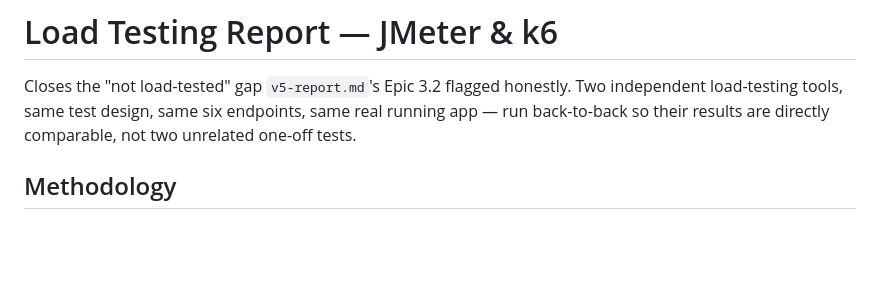
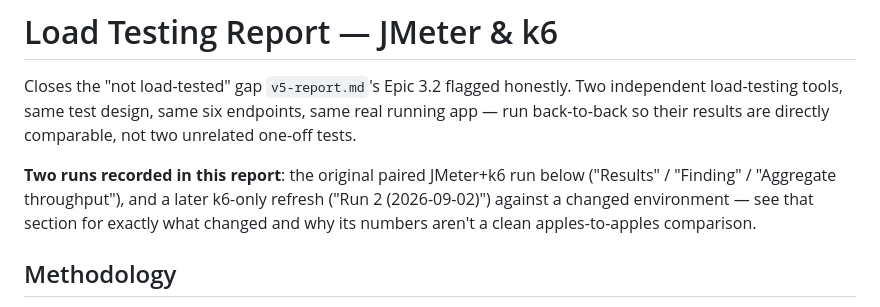
Before and after one commit to jadofils/hms, a Markdown page: docs/v5/load-testing-report.md, the part around one of its changes. Drawn GitHub-style; blank space fills up the shorter version.

```diff
--- a/docs/v5/load-testing-report.md
+++ b/docs/v5/load-testing-report.md
@@ -4,6 +4,11 @@ Closes the "not load-tested" gap `v5-report.md`'s Epic 3.2 flagged honestly. Two
 independent load-testing tools, same test design, same six endpoints, same real
 running app — run back-to-back so their results are directly comparable, not two
 unrelated one-off tests.
+
+**Two runs recorded in this report**: the original paired JMeter+k6 run below
+("Results" / "Finding" / "Aggregate throughput"), and a later k6-only refresh
+("Run 2 (2026-09-02)") against a changed environment — see that section for exactly
+what changed and why its numbers aren't a clean apples-to-apples comparison.
 
 ## Methodology
 
```
Also changed, not shown: other parts of docs/v5/load-testing-report.md (+65 -0 lines).
